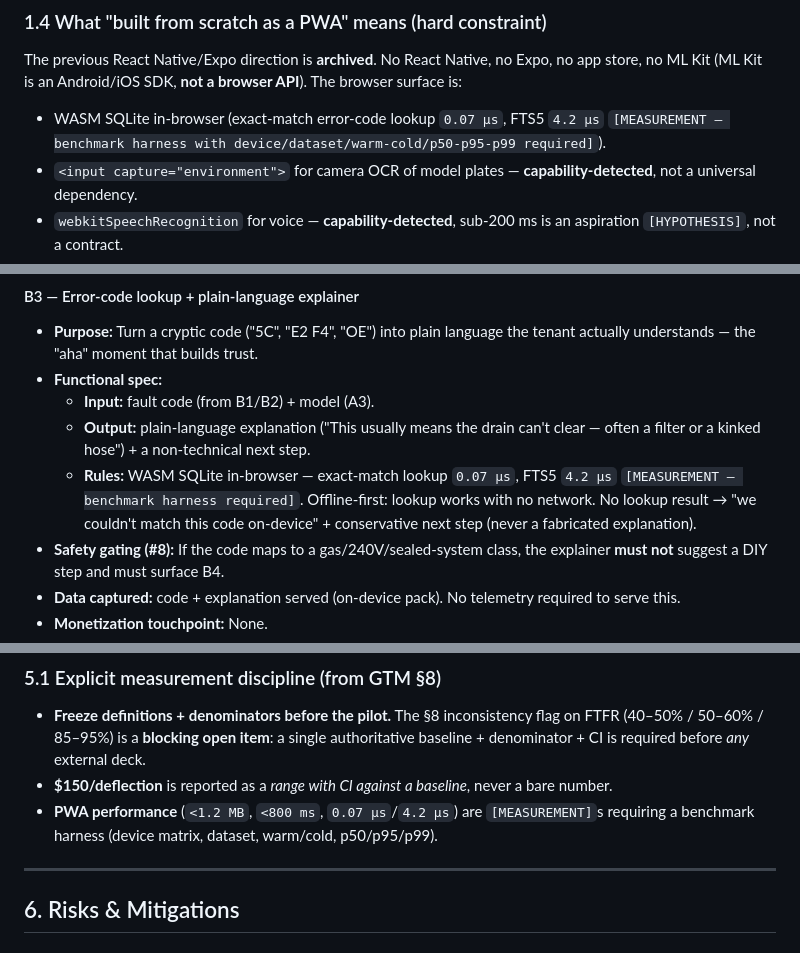
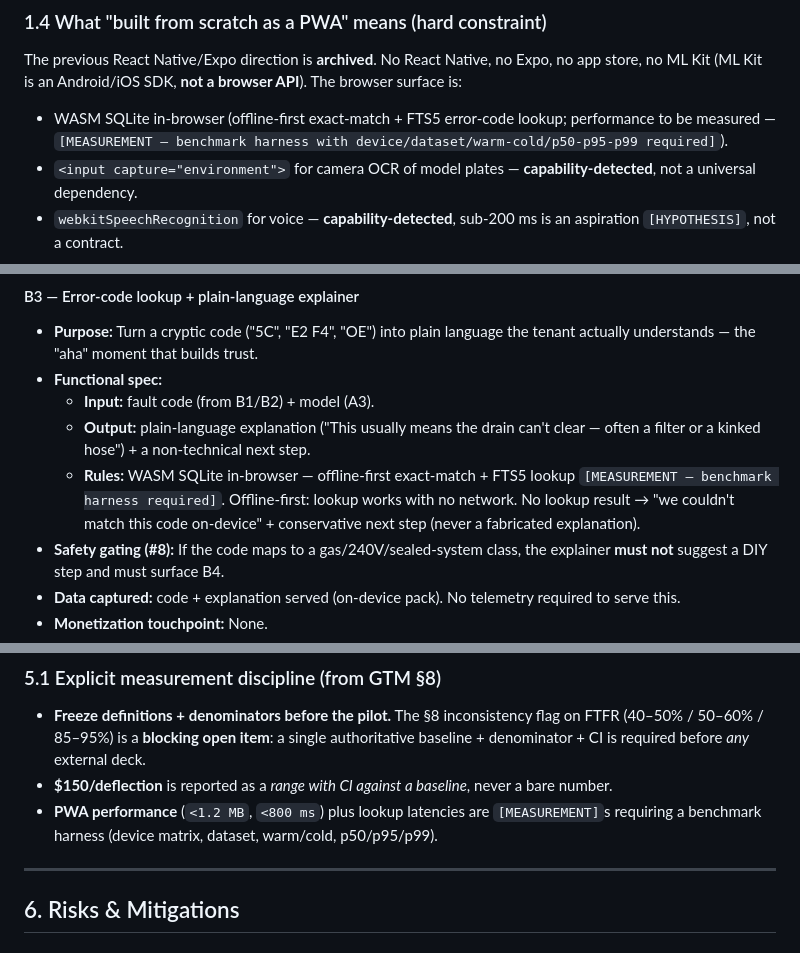
Before and after one commit to bdatkinson/homeops-pwa, a Markdown page: docs/planning/homeops-pwa-product-spine-v1.0.md, 3 parts joined by grey strips. Drawn GitHub-style.

```diff
--- a/docs/planning/homeops-pwa-product-spine-v1.0.md
+++ b/docs/planning/homeops-pwa-product-spine-v1.0.md
@@ -60,7 +60,7 @@ HomeOps Year 1 is a **B2B2C wedge**: a zero-install, SMS-triggered Progressive W
 
 The previous React Native/Expo direction is **archived**. No React Native, no Expo, no app store, no ML Kit (ML Kit is an Android/iOS SDK, **not a browser API**). The browser surface is:
 
-- WASM SQLite in-browser (exact-match error-code lookup `0.07 µs`, FTS5 `4.2 µs` `[MEASUREMENT — benchmark harness with device/dataset/warm-cold/p50-p95-p99 required]`).
+- WASM SQLite in-browser (offline-first exact-match + FTS5 error-code lookup; performance to be measured — `[MEASUREMENT — benchmark harness with device/dataset/warm-cold/p50-p95-p99 required]`).
 - `<input capture="environment">` for camera OCR of model plates — **capability-detected**, not a universal dependency.
 - `webkitSpeechRecognition` for voice — **capability-detected**, sub-200 ms is an aspiration `[HYPOTHESIS]`, not a contract.
 - Offline-first: triage works in a basement/utility room with no connectivity; telemetry syncs on consent.
@@ -197,7 +197,7 @@ Three Year 1 segments. Note: the personas doc is **pre-alignment** — its SB 54
 - **Functional spec:**
   - **Input:** fault code (from B1/B2) + model (A3).
   - **Output:** plain-language explanation ("This usually means the drain can't clear — often a filter or a kinked hose") + a non-technical next step.
-  - **Rules:** WASM SQLite in-browser — exact-match lookup `0.07 µs`, FTS5 `4.2 µs` `[MEASUREMENT — benchmark harness required]`. Offline-first: lookup works with no network. No lookup result → "we couldn't match this code on-device" + conservative next step (never a fabricated explanation).
+  - **Rules:** WASM SQLite in-browser — offline-first exact-match + FTS5 lookup `[MEASUREMENT — benchmark harness required]`. Offline-first: lookup works with no network. No lookup result → "we couldn't match this code on-device" + conservative next step (never a fabricated explanation).
 - **Safety gating (#8):** If the code maps to a gas/240V/sealed-system class, the explainer **must not** suggest a DIY step and must surface B4.
 - **Data captured:** code + explanation served (on-device pack). No telemetry required to serve this.
 - **Monetization touchpoint:** None.
@@ -493,7 +493,7 @@ Three Year 1 segments. Note: the personas doc is **pre-alignment** — its SB 54
 
 - **Freeze definitions + denominators before the pilot.** The §8 inconsistency flag on FTFR (40–50% / 50–60% / 85–95%) is a **blocking open item**: a single authoritative baseline + denominator + CI is required before *any* external deck.
 - **$150/deflection** is reported as a *range with CI against a baseline*, never a bare number.
-- **PWA performance** (`<1.2 MB`, `<800 ms`, `0.07 µs`/`4.2 µs`) are `[MEASUREMENT]`s requiring a benchmark harness (device matrix, dataset, warm/cold, p50/p95/p99).
+- **PWA performance** (`<1.2 MB`, `<800 ms`) plus lookup latencies are `[MEASUREMENT]`s requiring a benchmark harness (device matrix, dataset, warm/cold, p50/p95/p99).
 
 ---
 
```
Also changed, not shown: docs/planning/homeops-app-development-document-v1.0.md (+4 -4 lines), docs/planning/homeops-fleet-step-by-step-v1.0.md (+1 -1 lines).
